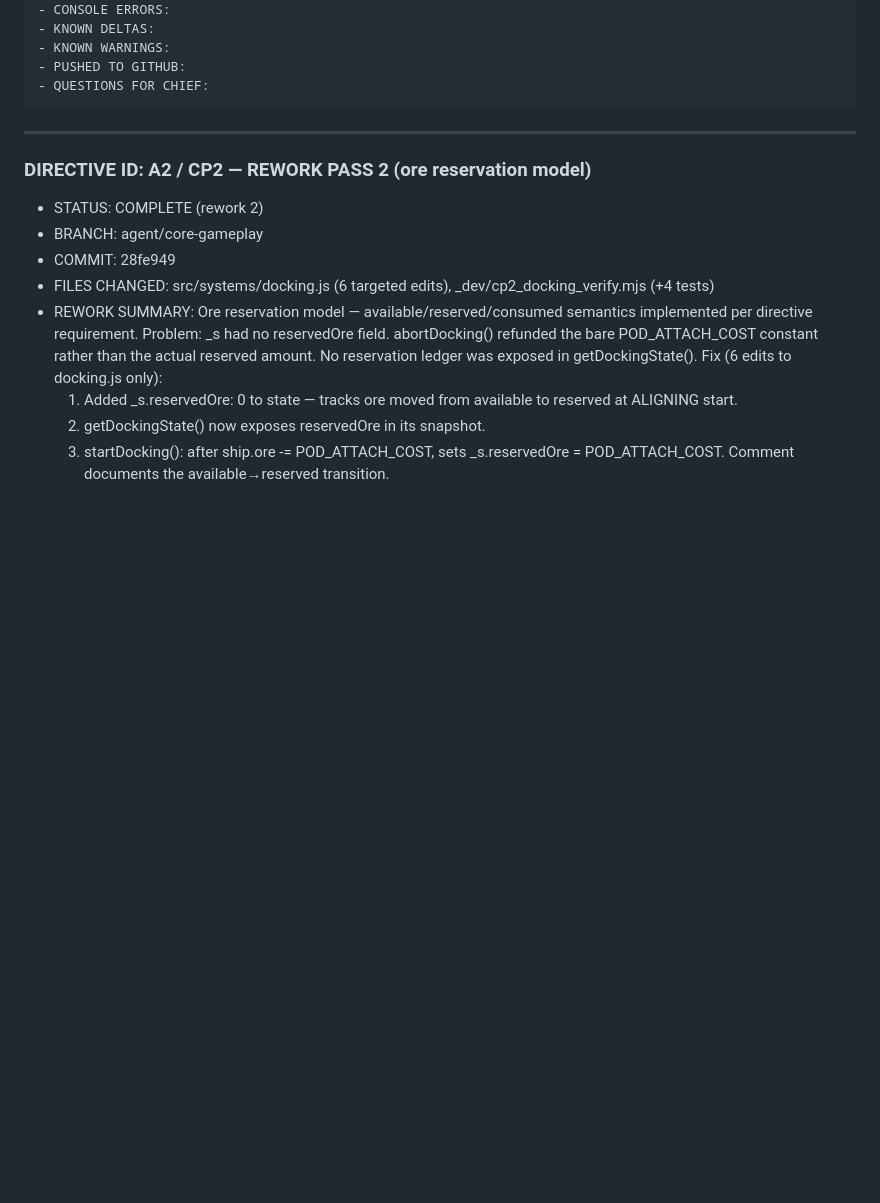
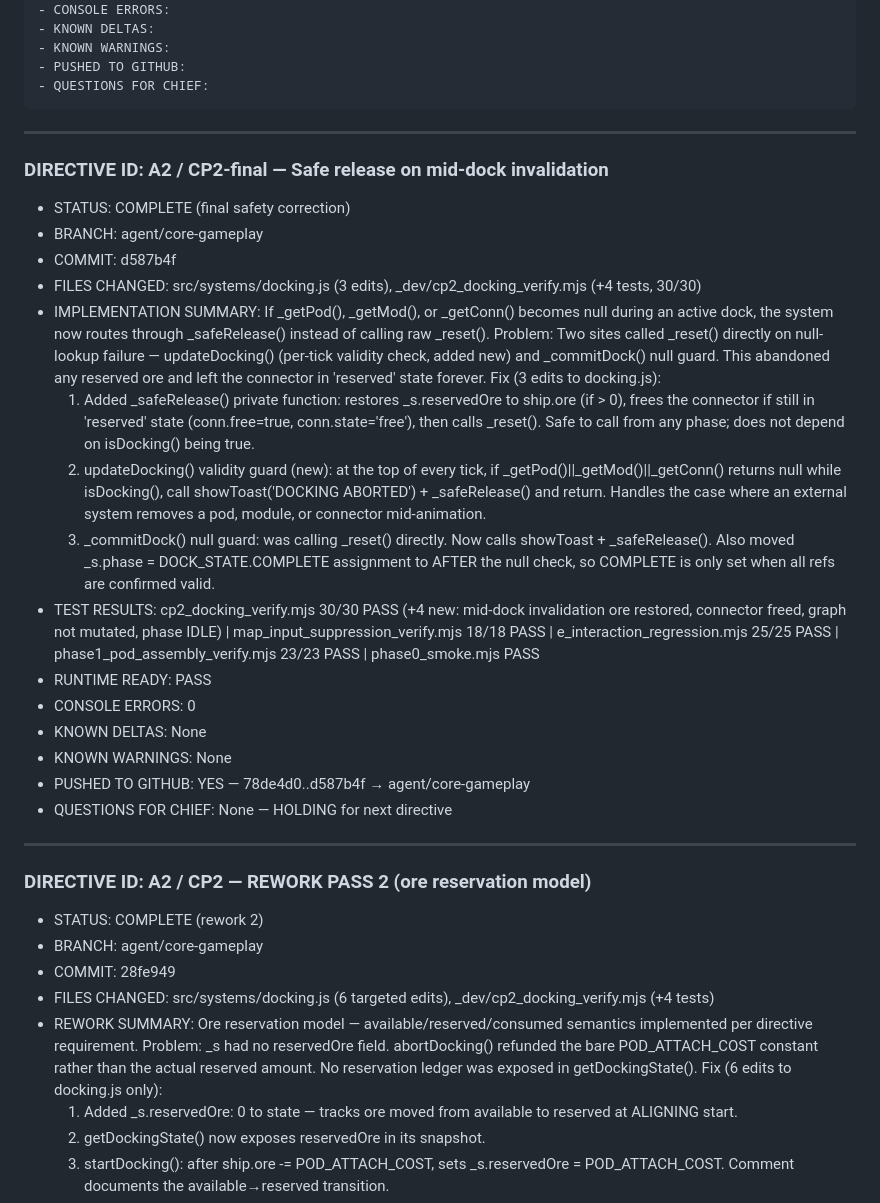
Before and after one commit to kiotdstudios/driftbound, a Markdown page: _dev/coordination/AKI_STATUS.md, the part around the change. Rendered like a GitHub page; blank space fills up the shorter version.

Commit message:
status(CP2-final): safe-release checkpoint logged

````diff
--- a/_dev/coordination/AKI_STATUS.md
+++ b/_dev/coordination/AKI_STATUS.md
@@ -27,6 +27,27 @@ your implementation checkpoint commit.
 - PUSHED TO GITHUB:
 - QUESTIONS FOR CHIEF:
 ```
+
+---
+
+### DIRECTIVE ID: A2 / CP2-final — Safe release on mid-dock invalidation
+- STATUS: COMPLETE (final safety correction)
+- BRANCH: agent/core-gameplay
+- COMMIT: d587b4f
+- FILES CHANGED: src/systems/docking.js (3 edits), _dev/cp2_docking_verify.mjs (+4 tests, 30/30)
+- IMPLEMENTATION SUMMARY: If _getPod(), _getMod(), or _getConn() becomes null during an active dock, the system now routes through _safeRelease() instead of calling raw _reset().
+  Problem: Two sites called _reset() directly on null-lookup failure — updateDocking() (per-tick validity check, added new) and _commitDock() null guard. This abandoned any reserved ore and left the connector in 'reserved' state forever.
+  Fix (3 edits to docking.js):
+  1. Added _safeRelease() private function: restores _s.reservedOre to ship.ore (if > 0), frees the connector if still in 'reserved' state (conn.free=true, conn.state='free'), then calls _reset(). Safe to call from any phase; does not depend on isDocking() being true.
+  2. updateDocking() validity guard (new): at the top of every tick, if _getPod()||_getMod()||_getConn() returns null while isDocking(), call showToast('DOCKING ABORTED') + _safeRelease() and return. Handles the case where an external system removes a pod, module, or connector mid-animation.
+  3. _commitDock() null guard: was calling _reset() directly. Now calls showToast + _safeRelease(). Also moved _s.phase = DOCK_STATE.COMPLETE assignment to AFTER the null check, so COMPLETE is only set when all refs are confirmed valid.
+- TEST RESULTS: cp2_docking_verify.mjs 30/30 PASS (+4 new: mid-dock invalidation ore restored, connector freed, graph not mutated, phase IDLE) | map_input_suppression_verify.mjs 18/18 PASS | e_interaction_regression.mjs 25/25 PASS | phase1_pod_assembly_verify.mjs 23/23 PASS | phase0_smoke.mjs PASS
+- RUNTIME READY: PASS
+- CONSOLE ERRORS: 0
+- KNOWN DELTAS: None
+- KNOWN WARNINGS: None
+- PUSHED TO GITHUB: YES — 78de4d0..d587b4f → agent/core-gameplay
+- QUESTIONS FOR CHIEF: None — HOLDING for next directive
 
 ---
 
````
